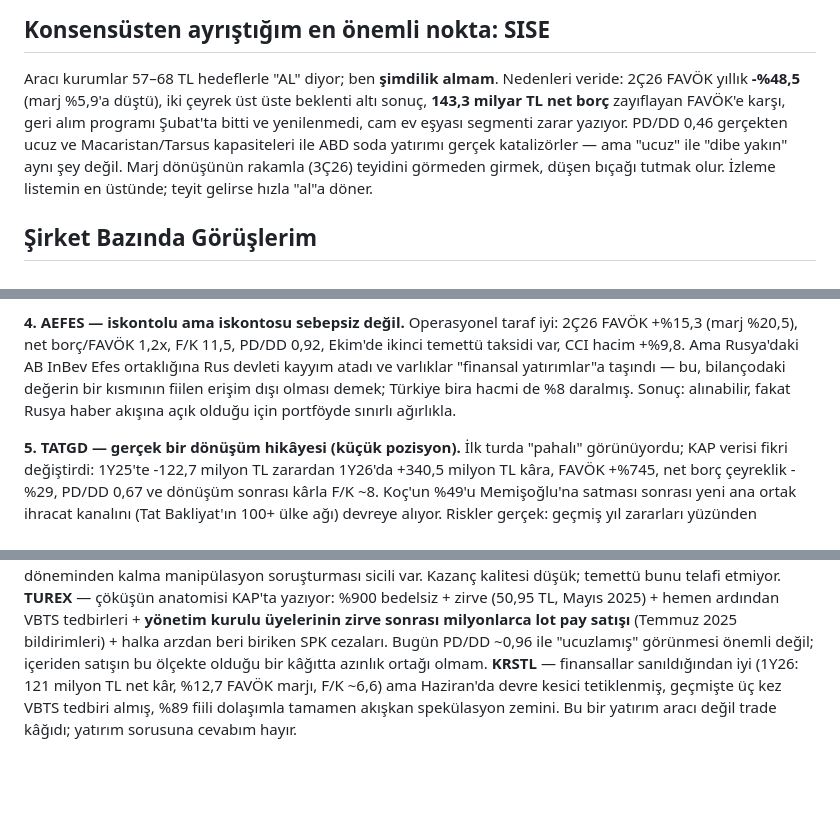
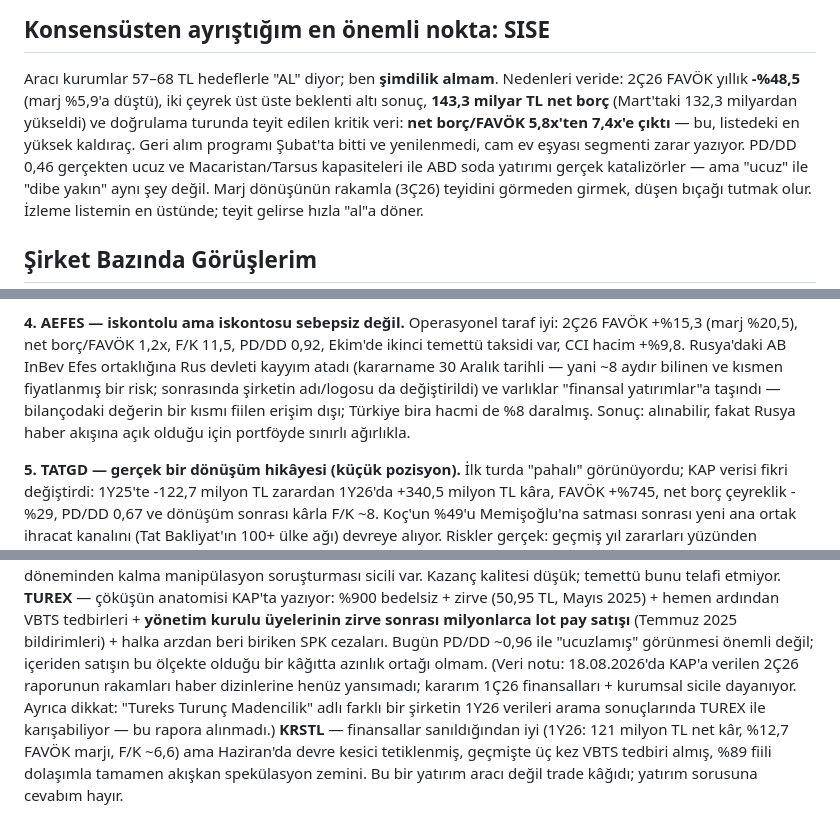
Before and after one commit to gokhanbirsen1992-sketch/sunu-, a Markdown page: docs/agustos-2026-15-sirket-degerlendirmesi.md, 3 parts joined by grey strips. Drawn GitHub-style; blank space fills up the shorter version.

Commit message:
Doğrulama turu düzeltmeleri: SISE kaldıraç 7,4x, AEFES kayyım tarihi, TUREX veri notu
Co-Authored-By: Claude Fable 5 <noreply@anthropic.com>
Claude-Session: https://claude.ai/code/session_01FFVdWuHxXnsEWDmnC2GyWb

```diff
--- a/docs/agustos-2026-15-sirket-degerlendirmesi.md
+++ b/docs/agustos-2026-15-sirket-degerlendirmesi.md
@@ -22,8 +22,9 @@
 
 Aracı kurumlar 57–68 TL hedeflerle "AL" diyor; ben **şimdilik almam**. Nedenleri veride:
 2Ç26 FAVÖK yıllık **-%48,5** (marj %5,9'a düştü), iki çeyrek üst üste beklenti altı sonuç,
-**143,3 milyar TL net borç** zayıflayan FAVÖK'e karşı, geri alım programı Şubat'ta bitti ve
-yenilenmedi, cam ev eşyası segmenti zarar yazıyor. PD/DD 0,46 gerçekten ucuz ve Macaristan/Tarsus
+**143,3 milyar TL net borç** (Mart'taki 132,3 milyardan yükseldi) ve doğrulama turunda teyit
+edilen kritik veri: **net borç/FAVÖK 5,8x'ten 7,4x'e çıktı** — bu, listedeki en yüksek kaldıraç.
+Geri alım programı Şubat'ta bitti ve yenilenmedi, cam ev eşyası segmenti zarar yazıyor. PD/DD 0,46 gerçekten ucuz ve Macaristan/Tarsus
 kapasiteleri ile ABD soda yatırımı gerçek katalizörler — ama "ucuz" ile "dibe yakın" aynı şey
 değil. Marj dönüşünün rakamla (3Ç26) teyidini görmeden girmek, düşen bıçağı tutmak olur.
 İzleme listemin en üstünde; teyit gelirse hızla "al"a döner.
@@ -60,9 +61,10 @@ elde tutmayı ödüllendiriyor.
 
 **4. AEFES — iskontolu ama iskontosu sebepsiz değil.** Operasyonel taraf iyi: 2Ç26 FAVÖK +%15,3
 (marj %20,5), net borç/FAVÖK 1,2x, F/K 11,5, PD/DD 0,92, Ekim'de ikinci temettü taksidi var,
-CCI hacim +%9,8. Ama Rusya'daki AB InBev Efes ortaklığına Rus devleti kayyım atadı ve varlıklar
-"finansal yatırımlar"a taşındı — bu, bilançodaki değerin bir kısmının fiilen erişim dışı olması
-demek; Türkiye bira hacmi de %8 daralmış. Sonuç: alınabilir, fakat Rusya haber akışına açık
+CCI hacim +%9,8. Rusya'daki AB InBev Efes ortaklığına Rus devleti kayyım atadı (kararname
+30 Aralık tarihli — yani ~8 aydır bilinen ve kısmen fiyatlanmış bir risk; sonrasında şirketin
+adı/logosu da değiştirildi) ve varlıklar "finansal yatırımlar"a taşındı — bilançodaki değerin
+bir kısmı fiilen erişim dışı; Türkiye bira hacmi de %8 daralmış. Sonuç: alınabilir, fakat Rusya haber akışına açık
 olduğu için portföyde sınırlı ağırlıkla.
 
 **5. TATGD — gerçek bir dönüşüm hikâyesi (küçük pozisyon).** İlk turda "pahalı" görünüyordu;
@@ -107,7 +109,10 @@ bunu telafi etmiyor.
 hemen ardından VBTS tedbirleri + **yönetim kurulu üyelerinin zirve sonrası milyonlarca lot pay
 satışı** (Temmuz 2025 bildirimleri) + halka arzdan beri biriken SPK cezaları. Bugün PD/DD ~0,96
 ile "ucuzlamış" görünmesi önemli değil; içeriden satışın bu ölçekte olduğu bir kâğıtta azınlık
-ortağı olmam.
+ortağı olmam. (Veri notu: 18.08.2026'da KAP'a verilen 2Ç26 raporunun rakamları haber dizinlerine
+henüz yansımadı; kararım 1Ç26 finansalları + kurumsal sicile dayanıyor. Ayrıca dikkat: "Tureks
+Turunç Madencilik" adlı farklı bir şirketin 1Y26 verileri arama sonuçlarında TUREX ile
+karışabiliyor — bu rapora alınmadı.)
 **KRSTL** — finansallar sanıldığından iyi (1Y26: 121 milyon TL net kâr, %12,7 FAVÖK marjı,
 F/K ~6,6) ama Haziran'da devre kesici tetiklenmiş, geçmişte üç kez VBTS tedbiri almış, %89 fiili
 dolaşımla tamamen akışkan spekülasyon zemini. Bu bir yatırım aracı değil trade kâğıdı; yatırım
```
